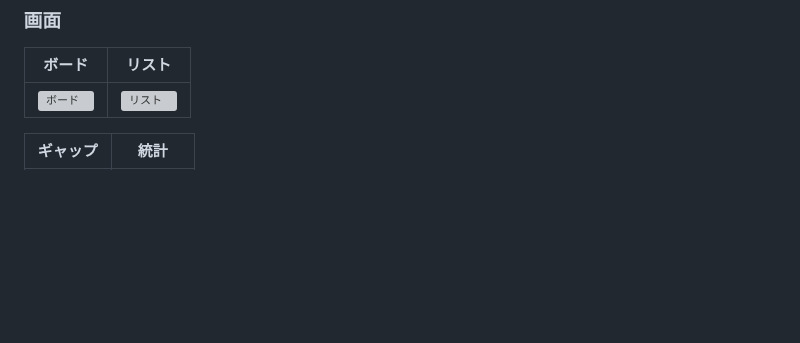
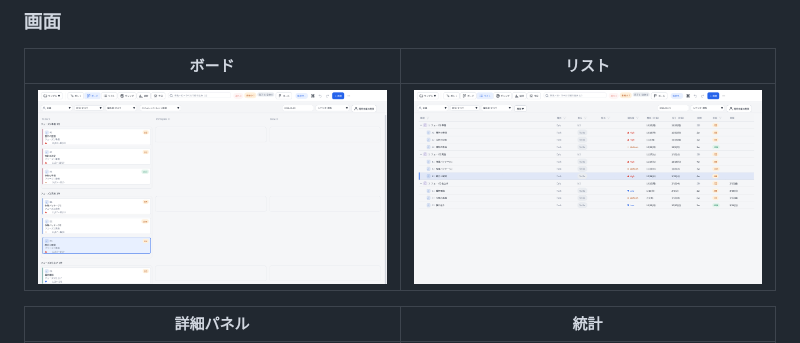
Before and after one commit to Hidenori24/cairn, a Markdown page: README.md, the part around one of its changes. Rendered like a GitHub page; pictures changed too: docs/images/board.png (added), docs/images/list.png (added); blank space fills up the shorter version; grey boxes are pictures that could not be loaded.

Commit message:
README: 画面の画像を docs/images に置いて参照する
関連: #82

Co-Authored-By: Claude Sonnet 5.5 <noreply@anthropic.com>
Claude-Session: https://claude.ai/code/session_01BEoQLGwTuznUhzLRoaVGD6

```diff
--- a/README.md
+++ b/README.md
@@ -52,5 +52,5 @@ JIRA 互換の CSV を原本に、課題の階層・依存関係・期間から
 |---|---|
 | ![ボード](docs/images/board.png) | ![リスト](docs/images/list.png) |
 
-| ギャップ | 統計 |
+| 詳細パネル | 統計 |
 |---|---|
```
Also changed, not shown: other parts of README.md (+2 -2 lines), docs/images/detail.png (added), docs/images/gantt.png (added), docs/images/stats.png (added).
